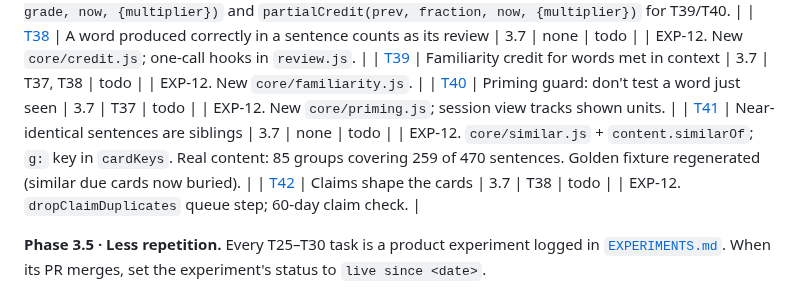
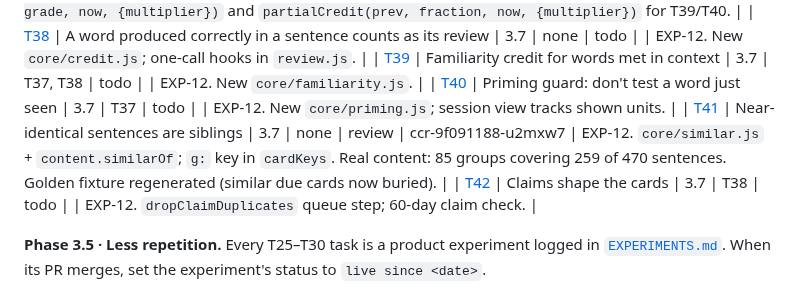
Before and after one commit to xferguson/DaciaGlot, a Markdown page: docs/STATUS.md, the part around the change. GitHub-like rendering.

Commit message:
STATUS: T41 in review
Co-Authored-By: Claude Sonnet 5.5 <noreply@anthropic.com>
Claude-Session: https://claude.ai/code/session_01RYihVLWp8TYofWKPmxuSav

```diff
--- a/docs/STATUS.md
+++ b/docs/STATUS.md
@@ -44,7 +44,7 @@ Statuses: `todo` · `in-progress` · `review` · `done` · `blocked`. Update you
 | [T38](tasks/T38-credit-produced-words.md) | A word produced correctly in a sentence counts as its review | 3.7 | none | todo | | EXP-12. New `core/credit.js`; one-call hooks in `review.js`. |
 | [T39](tasks/T39-familiarity-credit.md) | Familiarity credit for words met in context | 3.7 | T37, T38 | todo | | EXP-12. New `core/familiarity.js`. |
 | [T40](tasks/T40-priming-guard.md) | Priming guard: don't test a word just seen | 3.7 | T37 | todo | | EXP-12. New `core/priming.js`; session view tracks shown units. |
-| [T41](tasks/T41-similar-sentences.md) | Near-identical sentences are siblings | 3.7 | none | todo | | EXP-12. `core/similar.js` + `content.similarOf`; `g:` key in `cardKeys`. Real content: 85 groups covering 259 of 470 sentences. Golden fixture regenerated (similar due cards now buried). |
+| [T41](tasks/T41-similar-sentences.md) | Near-identical sentences are siblings | 3.7 | none | review | ccr-9f091188-u2mxw7 | EXP-12. `core/similar.js` + `content.similarOf`; `g:` key in `cardKeys`. Real content: 85 groups covering 259 of 470 sentences. Golden fixture regenerated (similar due cards now buried). |
 | [T42](tasks/T42-claims-shape-cards.md) | Claims shape the cards | 3.7 | T38 | todo | | EXP-12. `dropClaimDuplicates` queue step; 60-day claim check. |
 
 **Phase 3.5 · Less repetition.** Every T25–T30 task is a product experiment logged in [`EXPERIMENTS.md`](EXPERIMENTS.md). When its PR merges, set the experiment's status to `live since <date>`.
```
